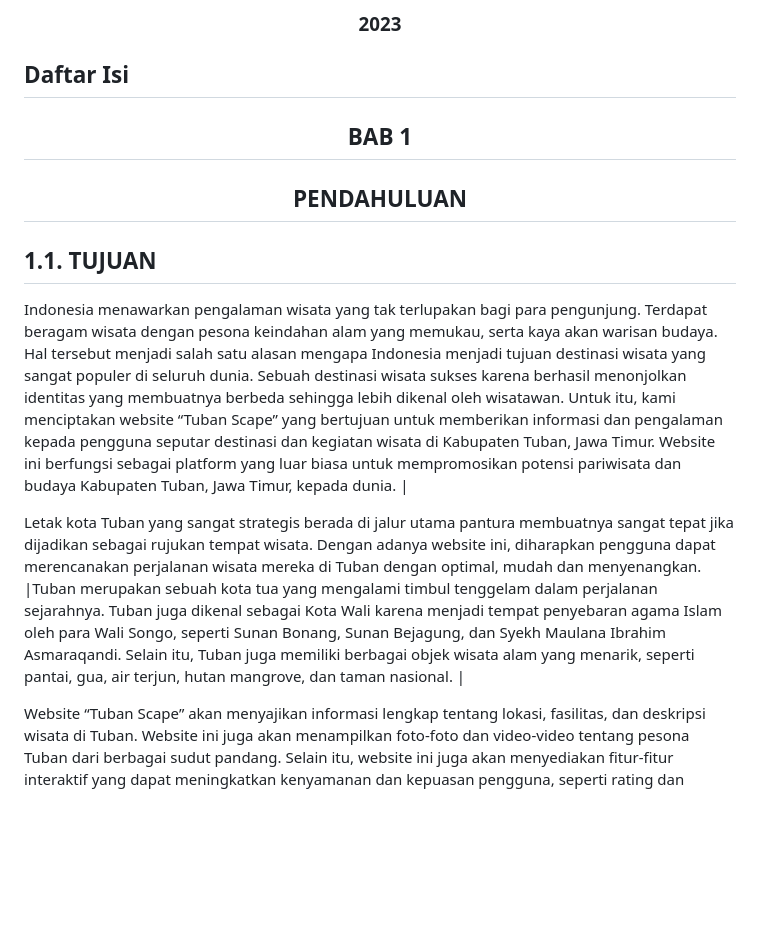
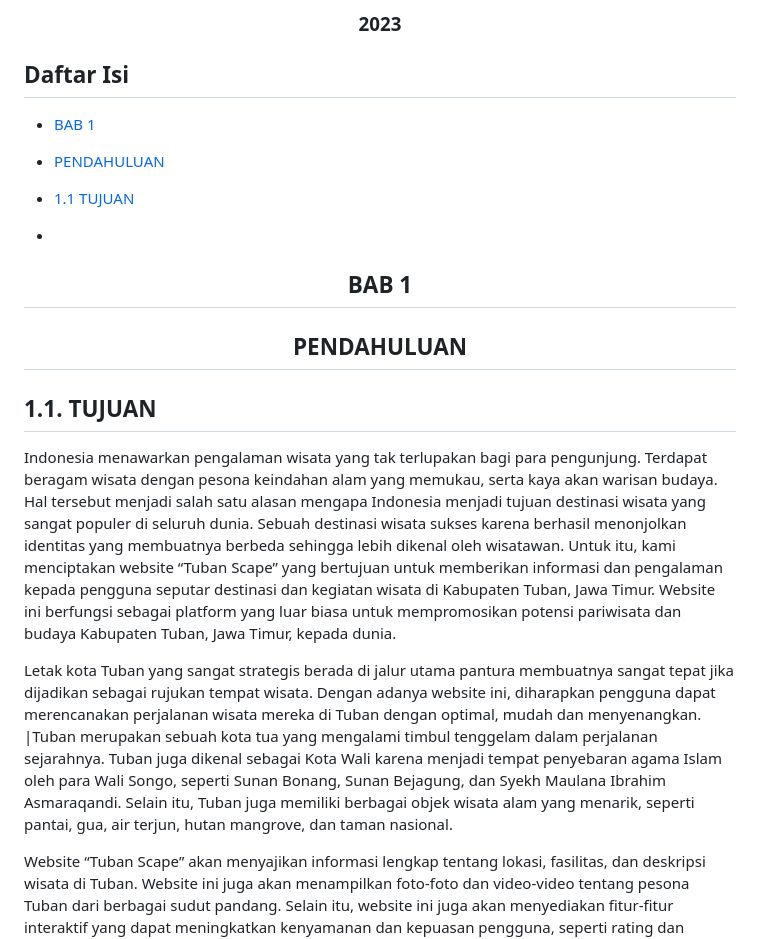
Before and after one commit to 22091397023KartikaFelicia/TubanSpace, a Markdown page: README.md, the part around the change printed below. GitHub-like rendering; blank space fills up the shorter version.

```diff
--- a/README.md
+++ b/README.md
@@ -12,20 +12,26 @@
 </div>
 
 ## Daftar Isi
+- [BAB 1](#BAB-1)
+- [PENDAHULUAN](#PENDAHULUAN)
+
+- [1.1 TUJUAN](#1.1-TUJUAN)
+-
 
 
 <div align="center">
 
 ## BAB 1
+
 ## PENDAHULUAN
 
 </div>
 
 ## 1.1. TUJUAN
 
-Indonesia menawarkan pengalaman wisata yang tak terlupakan bagi para pengunjung. Terdapat beragam wisata dengan          pesona keindahan alam yang memukau, serta kaya akan warisan budaya. Hal tersebut menjadi salah satu alasan mengapa       Indonesia menjadi tujuan destinasi wisata yang sangat populer di seluruh dunia. Sebuah destinasi wisata sukses           karena berhasil menonjolkan identitas yang membuatnya berbeda sehingga lebih dikenal oleh wisatawan. Untuk itu, kami     menciptakan website “Tuban Scape” yang bertujuan untuk memberikan informasi dan pengalaman kepada pengguna seputar       destinasi dan kegiatan wisata di Kabupaten Tuban, Jawa Timur. Website ini berfungsi sebagai platform yang luar biasa     untuk mempromosikan potensi pariwisata dan budaya Kabupaten Tuban, Jawa Timur, kepada dunia. |
+Indonesia menawarkan pengalaman wisata yang tak terlupakan bagi para pengunjung. Terdapat beragam wisata dengan          pesona keindahan alam yang memukau, serta kaya akan warisan budaya. Hal tersebut menjadi salah satu alasan mengapa       Indonesia menjadi tujuan destinasi wisata yang sangat populer di seluruh dunia. Sebuah destinasi wisata sukses           karena berhasil menonjolkan identitas yang membuatnya berbeda sehingga lebih dikenal oleh wisatawan. Untuk itu, kami     menciptakan website “Tuban Scape” yang bertujuan untuk memberikan informasi dan pengalaman kepada pengguna seputar       destinasi dan kegiatan wisata di Kabupaten Tuban, Jawa Timur. Website ini berfungsi sebagai platform yang luar biasa     untuk mempromosikan potensi pariwisata dan budaya Kabupaten Tuban, Jawa Timur, kepada dunia.
 
-Letak kota Tuban yang sangat strategis berada di jalur utama pantura membuatnya sangat tepat jika dijadikan             sebagai rujukan tempat wisata. Dengan adanya website ini, diharapkan pengguna dapat merencanakan perjalanan wisata       mereka di Tuban dengan optimal, mudah dan menyenangkan. |Tuban merupakan sebuah kota tua yang mengalami timbul tenggelam dalam perjalanan sejarahnya. Tuban juga dikenal sebagai Kota Wali karena menjadi tempat penyebaran agama Islam oleh para Wali Songo, seperti Sunan Bonang, Sunan Bejagung, dan Syekh Maulana Ibrahim Asmaraqandi. Selain itu, Tuban juga memiliki berbagai objek wisata alam yang menarik, seperti pantai, gua, air terjun, hutan mangrove, dan taman nasional. |
+Letak kota Tuban yang sangat strategis berada di jalur utama pantura membuatnya sangat tepat jika dijadikan             sebagai rujukan tempat wisata. Dengan adanya website ini, diharapkan pengguna dapat merencanakan perjalanan wisata       mereka di Tuban dengan optimal, mudah dan menyenangkan. |Tuban merupakan sebuah kota tua yang mengalami timbul tenggelam dalam perjalanan sejarahnya. Tuban juga dikenal sebagai Kota Wali karena menjadi tempat penyebaran agama Islam oleh para Wali Songo, seperti Sunan Bonang, Sunan Bejagung, dan Syekh Maulana Ibrahim Asmaraqandi. Selain itu, Tuban juga memiliki berbagai objek wisata alam yang menarik, seperti pantai, gua, air terjun, hutan mangrove, dan taman nasional.
 
 Website “Tuban Scape” akan menyajikan informasi lengkap tentang lokasi, fasilitas, dan deskripsi wisata di               Tuban. Website ini juga akan menampilkan foto-foto dan video-video tentang pesona Tuban dari berbagai sudut                pandang. Selain itu, website ini juga akan menyediakan fitur-fitur interaktif yang dapat meningkatkan kenyamanan            dan kepuasan pengguna, seperti rating dan ulasan.
 
```
Also changed, not shown: other parts of README.md (+1 -1 lines).
